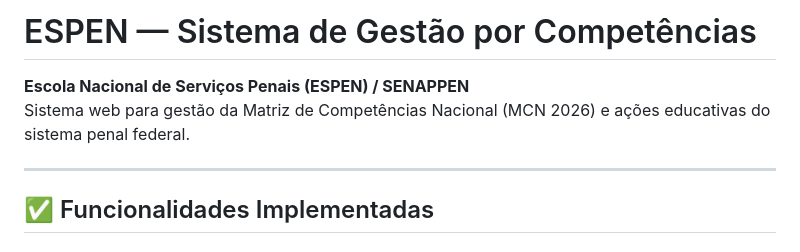
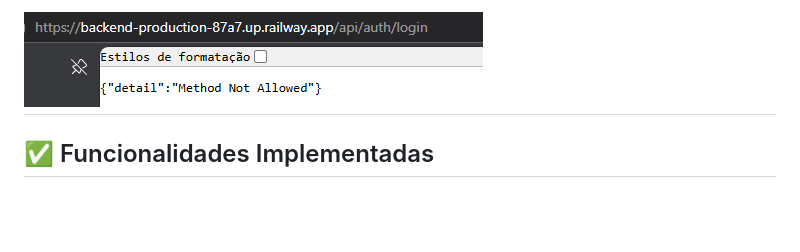
Before and after one commit to joaoclaudio82/espen, a Markdown page: README.md, the part around the change. Rendered like a GitHub page; pictures changed too: image/README/1774975498338.png (added); blank space fills up the shorter version.

```diff
--- a/README.md
+++ b/README.md
@@ -1,8 +1,4 @@
-# ESPEN — Sistema de Gestão por Competências
-
-**Escola Nacional de Serviços Penais (ESPEN) / SENAPPEN**
-Sistema web para gestão da Matriz de Competências Nacional (MCN 2026) e ações educativas do sistema penal federal.
-
+![1774975498338](image/README/1774975498338.png)
 ---
 
 ## ✅ Funcionalidades Implementadas
```
Also changed, not shown: image/logo-espen.png (added), 1 other file.
